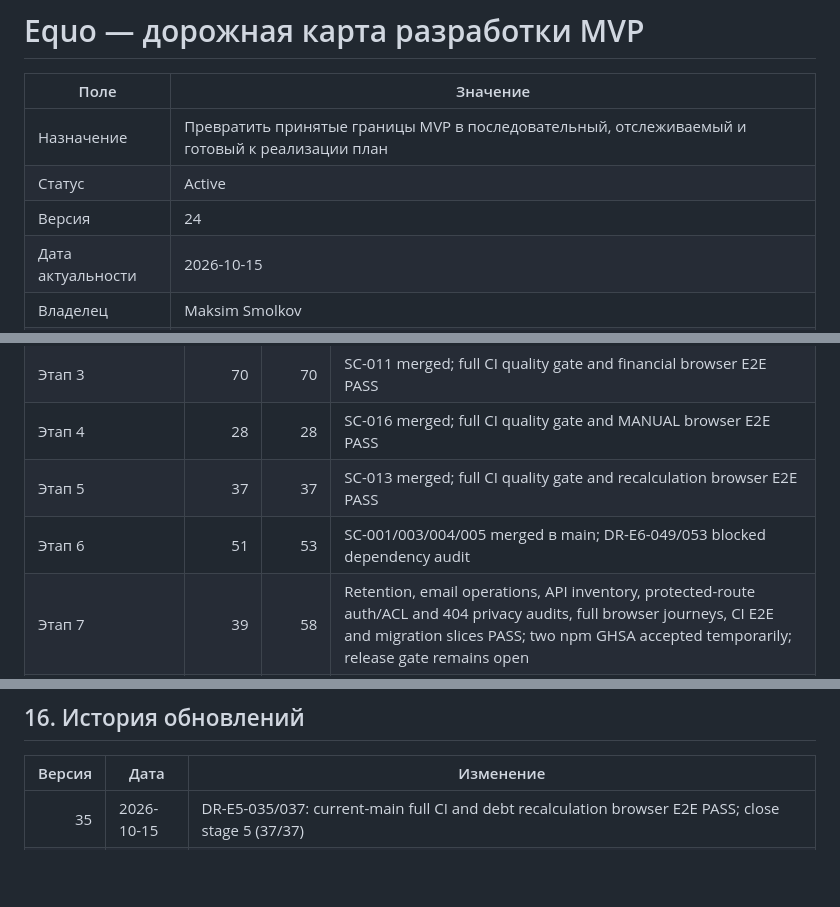
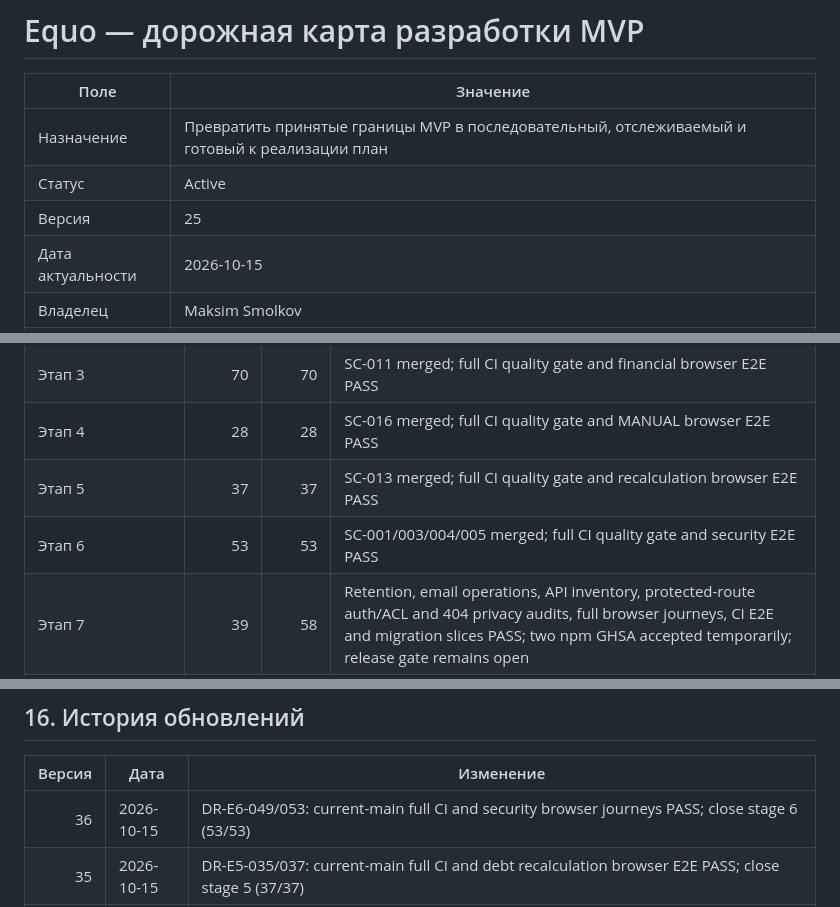
Before and after one commit to r3ct4lan/equo_3, a Markdown page: docs/development-roadmap.md, 3 parts joined by grey strips. Drawn GitHub-style; blank space fills up the shorter version.

```diff
--- a/docs/development-roadmap.md
+++ b/docs/development-roadmap.md
@@ -4,7 +4,7 @@
 |---|---|
 | Назначение | Превратить принятые границы MVP в последовательный, отслеживаемый и готовый к реализации план |
 | Статус | Active |
-| Версия | 24 |
+| Версия | 25 |
 | Дата актуальности | 2026-10-15 |
 | Владелец | Maksim Smolkov |
 | Источник | Границы MVP; бизнес-правила; модель сущностей; HTTP-контракты; ADR-001—019; фактическая реализация первого вертикального среза |
@@ -164,7 +164,7 @@ production-сессии и `Connect` сначала строится финан
 | Этап 3 | 70 | 70 | SC-011 merged; full CI quality gate and financial browser E2E PASS |
 | Этап 4 | 28 | 28 | SC-016 merged; full CI quality gate and MANUAL browser E2E PASS |
 | Этап 5 | 37 | 37 | SC-013 merged; full CI quality gate and recalculation browser E2E PASS |
-| Этап 6 | 51 | 53 | SC-001/003/004/005 merged в main; DR-E6-049/053 blocked dependency audit |
+| Этап 6 | 53 | 53 | SC-001/003/004/005 merged; full CI quality gate and security E2E PASS |
 | Этап 7 | 39 | 58 | Retention, email operations, API inventory, protected-route auth/ACL and 404 privacy audits, full browser journeys, CI E2E and migration slices PASS; two npm GHSA accepted temporarily; release gate remains open |
 | Should have | 0 | 24 | Отложено до решения владельца |
 | Later | 0 | 9 | Не входит в обязательный MVP |
@@ -1252,6 +1252,7 @@ Product Owner release decision и production deployment evidence этим ста
 
 | Версия | Дата | Изменение |
 |---:|---|---|
+| 36 | 2026-10-15 | DR-E6-049/053: current-main full CI and security browser journeys PASS; close stage 6 (53/53) |
 | 35 | 2026-10-15 | DR-E5-035/037: current-main full CI and debt recalculation browser E2E PASS; close stage 5 (37/37) |
 | 34 | 2026-10-15 | DR-E4-026/028: current-main full CI and MANUAL browser E2E PASS; close stage 4 (28/28) |
 | 33 | 2026-10-15 | DR-E3-066/070: current-main full CI and financial browser E2E PASS; close stage 3 (70/70) |
```
Also changed, not shown: other parts of docs/development-roadmap.md (+3 -3 lines), docs/acceptance/logout-session-revocation.md (+11 -0 lines).
